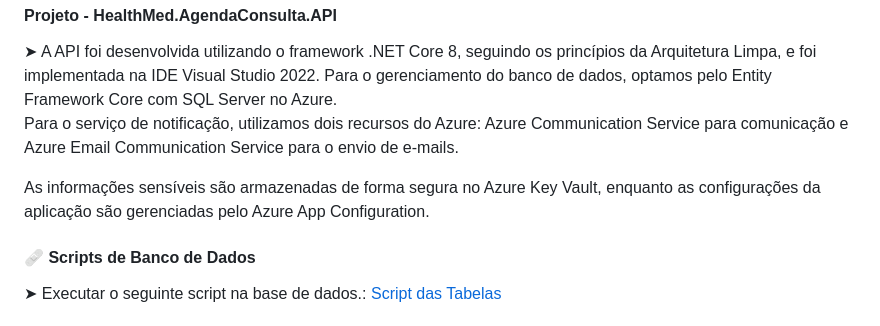
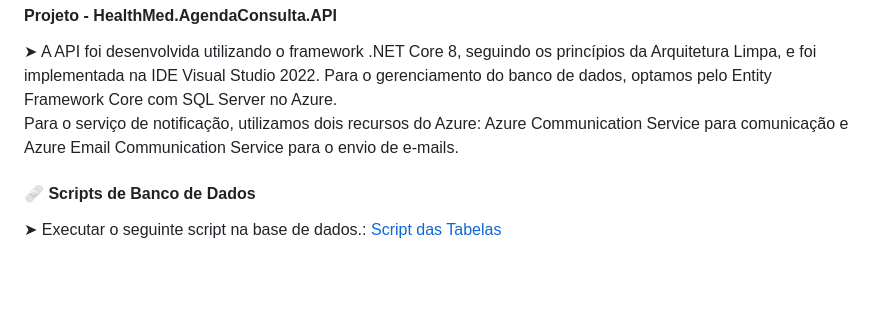
Before and after one commit to LeonardoCavi/Hackaton_AgendaConsultas_FIAP, a Markdown page: README.md, the part around the change. GitHub-like rendering; blank space fills up the shorter version.

```diff
--- a/README.md
+++ b/README.md
@@ -90,8 +90,6 @@
 
 Para o serviço de notificação, utilizamos dois recursos do Azure: Azure Communication Service para comunicação e Azure Email Communication Service para o envio de e-mails.
 
-As informações sensíveis são armazenadas de forma segura no Azure Key Vault, enquanto as configurações da aplicação são gerenciadas pelo Azure App Configuration.
-
 <h4 align="left">🩹 Scripts de Banco de Dados</h4>
 ➤ Executar o seguinte script na base de dados.:
 <a href="https://github.com/LeonardoCavi/Hackaton_AgendaConsultas_FIAP/blob/developer/Documentos/Banco%20de%20Dados/script.sql">Script das Tabelas</a></br>
```
